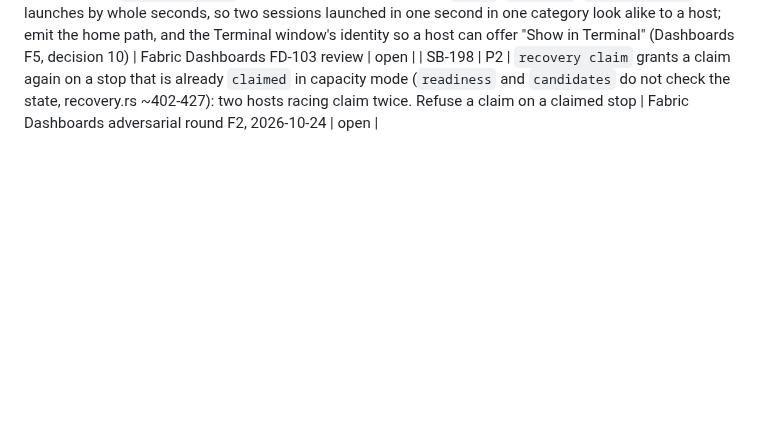
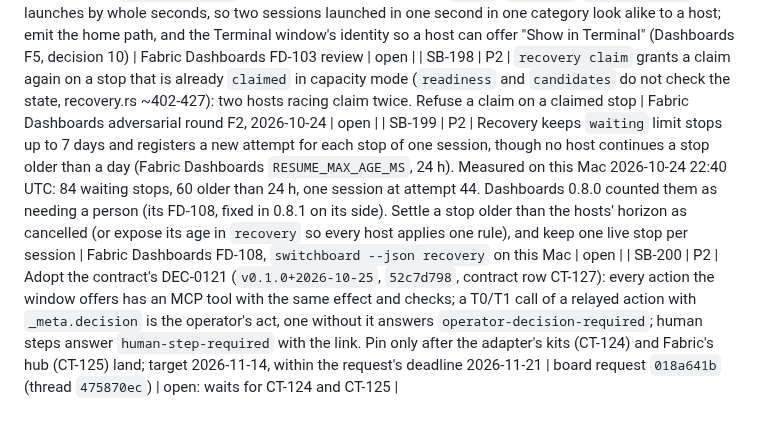
Before and after one commit to passioncode-ai/fabric-switchboard, a Markdown page: docs/evidence/backlog.md, the part around the change. Rendered like a GitHub page; blank space fills up the shorter version.

Commit message:
docs(backlog): SB-199 stale limit stops in recovery; SB-200 adopt DEC-0121 after CT-124 and CT-125 (#310)
Co-authored-by: Робот <r@e.com>
Co-authored-by: Claude Opus 5.5 (1M context) <noreply@anthropic.com>

```diff
--- a/docs/evidence/backlog.md
+++ b/docs/evidence/backlog.md
@@ -206,3 +206,5 @@ A row closes only with a receipt (commit, command output or test name).
 | SB-196 | P2 | Settle a limit stop when its workflow is handed over: today a hand-over leaves the session's stop `waiting`, so a host can continue the same conversation twice in one checkout (Fabric Dashboards adversarial round F4, 2026-10-24) | Fabric Dashboards FD-103 review | open |
 | SB-197 | P3 | `sessions --all` names a home by its category (`homes`, `runtimes`, `kimi/sessions`) and launches by whole seconds, so two sessions launched in one second in one category look alike to a host; emit the home path, and the Terminal window's identity so a host can offer "Show in Terminal" (Dashboards F5, decision 10) | Fabric Dashboards FD-103 review | open |
 | SB-198 | P2 | `recovery claim` grants a claim again on a stop that is already `claimed` in capacity mode (`readiness` and `candidates` do not check the state, recovery.rs ~402-427): two hosts racing claim twice. Refuse a claim on a claimed stop | Fabric Dashboards adversarial round F2, 2026-10-24 | open |
+| SB-199 | P2 | Recovery keeps `waiting` limit stops up to 7 days and registers a new attempt for each stop of one session, though no host continues a stop older than a day (Fabric Dashboards `RESUME_MAX_AGE_MS`, 24 h). Measured on this Mac 2026-10-24 22:40 UTC: 84 waiting stops, 60 older than 24 h, one session at attempt 44. Dashboards 0.8.0 counted them as needing a person (its FD-108, fixed in 0.8.1 on its side). Settle a stop older than the hosts' horizon as cancelled (or expose its age in `recovery` so every host applies one rule), and keep one live stop per session | Fabric Dashboards FD-108, `switchboard --json recovery` on this Mac | open |
+| SB-200 | P2 | Adopt the contract's DEC-0121 (`v0.1.0+2026-10-25`, `52c7d798`, contract row CT-127): every action the window offers has an MCP tool with the same effect and checks; a T0/T1 call of a relayed action with `_meta.decision` is the operator's act, one without it answers `operator-decision-required`; human steps answer `human-step-required` with the link. Pin only after the adapter's kits (CT-124) and Fabric's hub (CT-125) land; target 2026-11-14, within the request's deadline 2026-11-21 | board request `018a641b` (thread `475870ec`) | open: waits for CT-124 and CT-125 |
```
